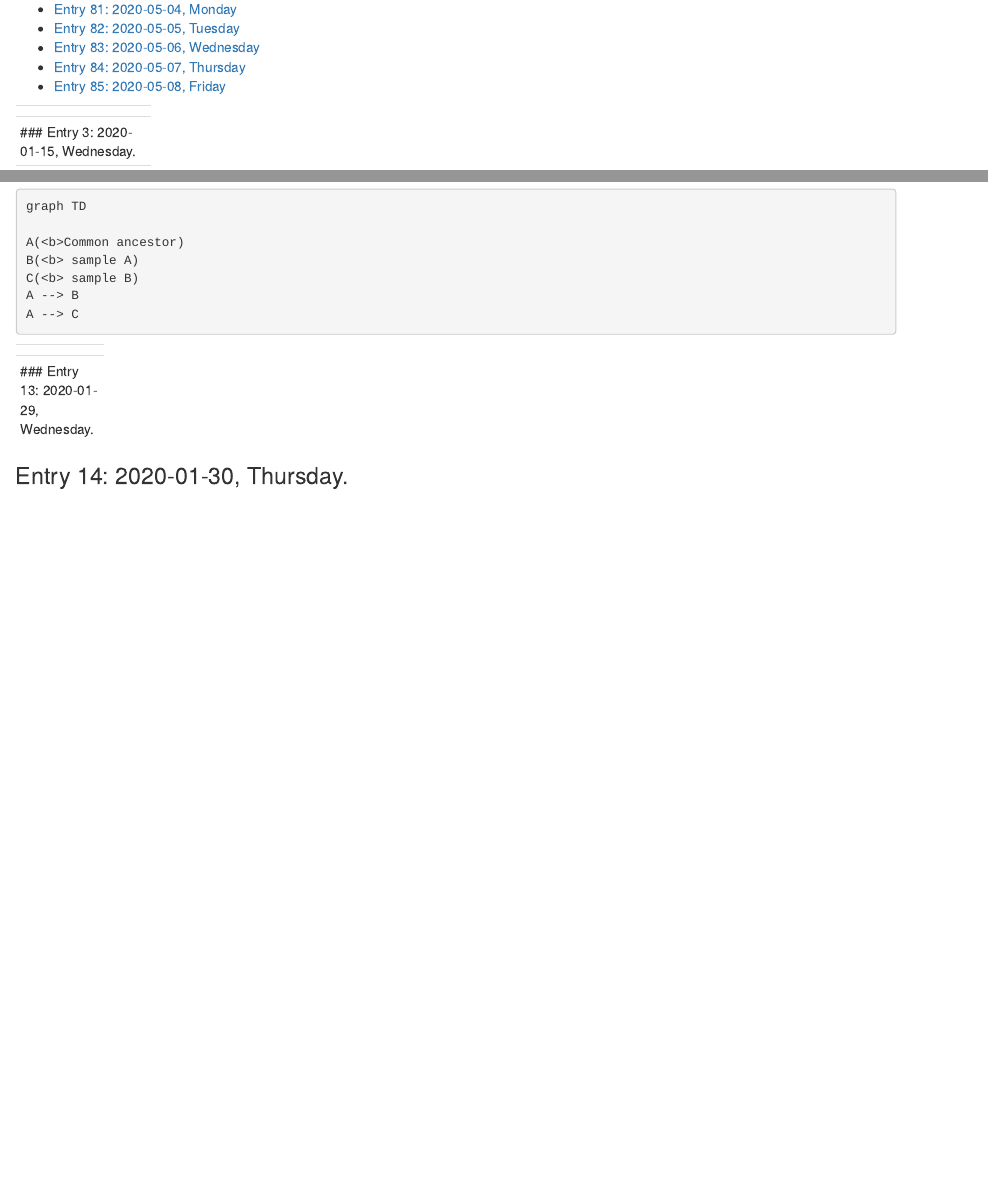
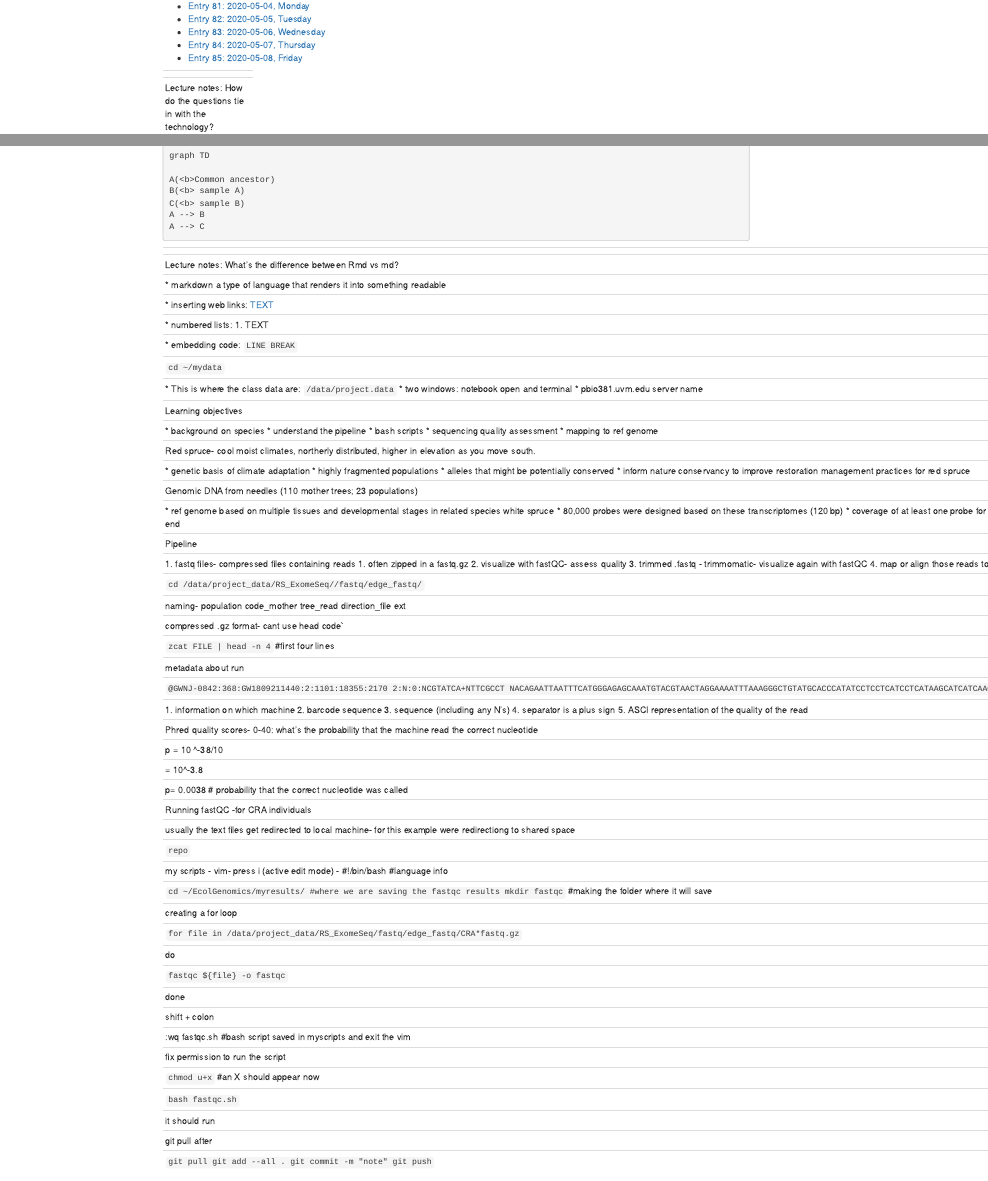
Before and after one commit to eribue/EcolGenomics, an R Markdown document (EcolNotebook.Rmd): the page in a window 1100 px wide, from 2010 px down before the commit and from 1340 px down after it, so that both start at the same text, and a second part further down, joined at a grey line. Rendered offline with R 4.5, knitr and Pandoc, with nearby package versions.

Commit message:
comments

````diff
--- a/EcolNotebook.Rmd
+++ b/EcolNotebook.Rmd
@@ -162,8 +159,7 @@ High  𝜋  with rare variants in population
 
 ------
 <div id='id-section3'/>
-
-### Entry 3: 2020-01-15, Wednesday.
+### Entry 2: 2020-01-15, Wednesday.
 
 Lecture notes: How do the questions tie in with the technology?
 
@@ -384 +379,2 @@ A --> C
 
+Lecture notes: What's the difference between Rmd vs md?
@@ -386,16 +381,35 @@ A --> C
 
+* markdown a type of language that renders it into something readable
 
+* inserting web links: [TEXT](URL)
 
-------
-<div id='id-section14'/>
+* numbered lists: 1. TEXT
 
-### Entry 14: 2020-01-30, Thursday.
+* embedding code: ``` LINE BREAK ```
 
+  ``` cd ~/mydata```
 
+* This is where the class data are: ` /data/project.data`
+* two windows: notebook open and terminal
+* pbio381.uvm.edu server name
 
-------
-<div id='id-section15'/>
+Learning objectives
 
-### Entry 15: 2020-01-31, Friday.
+* background on species
+* understand the pipeline
+* bash scripts
+* sequencing quality assessment
+* mapping to ref genome
 
+Red spruce- cool moist climates, northerly distributed, higher in elevation as you move south.
 
+* genetic basis of climate adaptation
+* highly fragmented populations
+* alleles that might be potentially conserved
+* inform nature conservancy to improve restoration management practices for red spruce
+
+Genomic DNA from needles (110 mother trees; 23 populations)
+
+* ref genome based on multiple tissues and developmental stages in related species white spruce
+* 80,000 probes were designed based on these transcriptomes (120 bp)
+* coverage of at least one probe for 38,570 unigenes (90 bp, 85% coverage)
@@ -401,0 +420,7 @@ A --> C
+Pipeline
+
+1. fastq files- compressed files containing reads
+   1. often zipped in a fastq.gz
+2. visualize with fastQC- assess quality
+3.  trimmed .fastq - trimmomatic- visualize again with fastQC
+4. map or align those reads to ref genome with BWA (.sam)
@@ -401,0 +431,69 @@ A --> C
+`cd /data/project_data/RS_ExomeSeq//fastq/edge_fastq/`
+
+naming- population code_mother tree_read direction_file ext
+
+compressed .gz format- cant use head code`
+
+`zcat FILE | head -n 4` #first four lines
+
+metadata about run
+
+`@GWNJ-0842:368:GW1809211440:2:1101:18355:2170 2:N:0:NCGTATCA+NTTCGCCT
+NACAGAATTAATTTCATGGGAGAGCAAATGTACGTAACTAGGAAAATTTAAAGGGCTGTATGCACCCATATCCTCCTCATCCTCATAAGCATCATCAACAGATATGATAGGAAGAATTATGCCAGTTACAAGCTAGAACCCTCCCTTTTT
++
+#AA<7A-A-AJA--<F--7F---7--<-<----<F----<-7--<<FFJ--<F-<--7--<F7-FJ<AF-A777<<F--<FF<-F--<-7-F-AFF<-F-<A-7-77-7A<F-7<-7<-77F-F<<F<-FFFJ-------)-)))77-AF`
+
+1. information on which machine
+2. barcode sequence
+3. sequence (including any N's)
+4. separator is a plus sign
+5. ASCI representation of the quality of the read
+
+Phred quality scores- 0-40: what's the probability that the machine read the correct nucleotide
+
+p = 10 ^-38/10
+
+= 10^-3.8
+
+p= 0.0038 # probability that the correct nucleotide was called
+
+Running fastQC -for CRA individuals
+
+usually the text files get redirected to local machine- for this example were redirectiong to shared space
+
+`repo`
+
+my scripts - vim- press i (active edit mode) - #!/bin/bash #language info
+
+`cd ~/EcolGenomics/myresults/ #where we are saving the fastqc results
+mkdir fastqc` #making the folder where it will save
+
+creating a for loop
+
+`for file in /data/project_data/RS_ExomeSeq/fastq/edge_fastq/CRA*fastq.gz`
+
+do
+
+`fastqc ${file} -o fastqc`
+
+done
+
+shift + colon
+
+:wq fastqc.sh #bash script saved in  myscripts and exit the vim
+
+fix permission to run the script
+
+`chmod u+x` #an X should appear now
+
+`bash fastqc.sh`
+
+it should run
+
+git pull after
+
+```
+git pull
+git add --all .
+git commit -m "note"
+git push
````
Also changed, not shown: EcolNotebook.Rmd (102 more changed lines).
